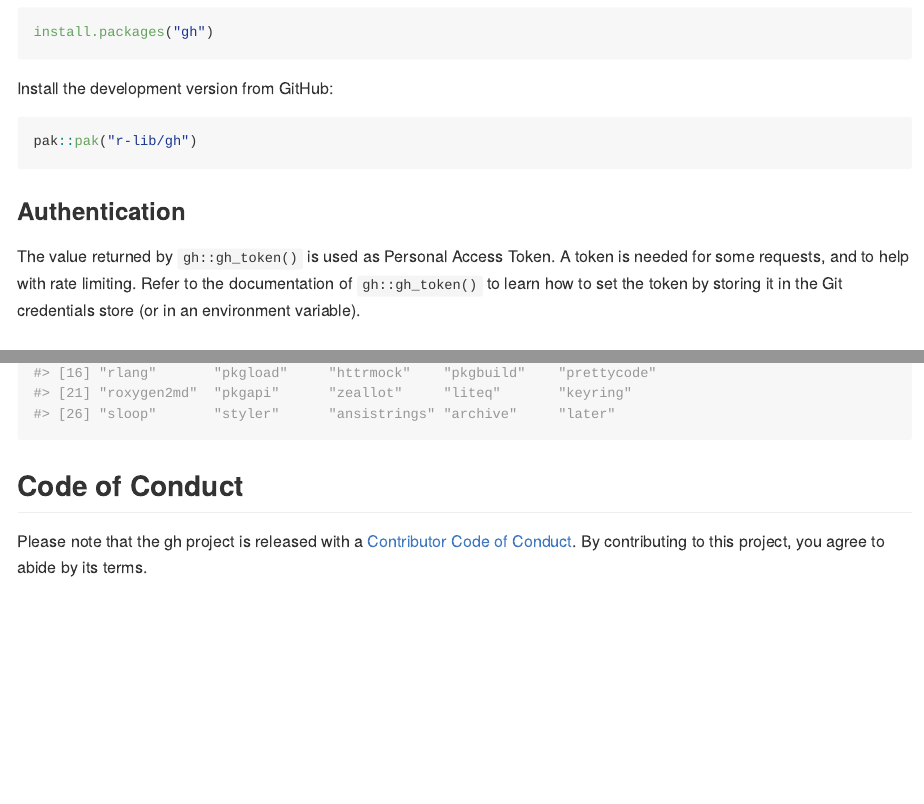
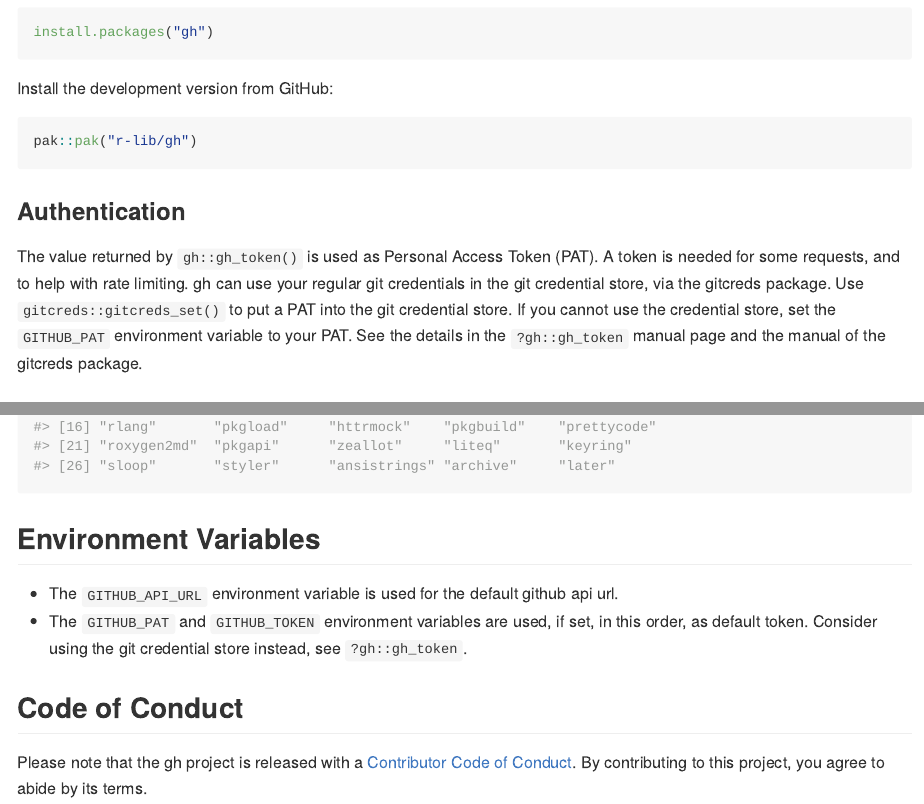
Before and after one commit to r-lib/gh, an R Markdown document (README.Rmd): the page in a window 1100 px wide, from 260 px down, and a second part further down, joined at a grey line. The pictures show the output file README.md that the author committed with the source, drawn offline in the style of GitHub; badge pictures from the web are left out.

Commit message:
Tweak auth in README, readd env vars

````diff
--- a/README.Rmd
+++ b/README.Rmd
@@ -42,9 +42,13 @@ pak::pak("r-lib/gh")
 
 ### Authentication
 
-The value returned by `gh::gh_token()` is used as Personal Access Token.
-A token is needed for some requests, and to help with rate limiting.
-Refer to the documentation of `gh::gh_token()` to learn how to set the token by storing it in the Git credentials store (or in an environment variable).
+The value returned by `gh::gh_token()` is used as Personal Access Token
+(PAT). A token is needed for some requests, and to help with rate limiting.
+gh can use your regular git credentials in the git credential store, via
+the gitcreds package. Use `gitcreds::gitcreds_set()` to put a PAT into the
+git credential store. If you cannot use the credential store, set the
+`GITHUB_PAT` environment variable to your PAT. See the details in the
+`?gh::gh_token` manual page and the manual of the gitcreds package.
 
 ### API URL
 
@@ -114,6 +118,14 @@ my_repos2 <- gh("GET /orgs/{org}/repos", org = "r-lib", page = 2)
 vapply(my_repos2, "[[", "", "name")
 ```
 
+## Environment Variables
+
+* The `GITHUB_API_URL` environment variable is used for the default github
+  api url.
+* The `GITHUB_PAT` and `GITHUB_TOKEN` environment variables are used, if
+  set, in this order, as default token. Consider using the git credential
+  store instead, see `?gh::gh_token`.
+
 ## Code of Conduct
 
 Please note that the gh project is released with a
````
Also changed, not shown: README.md.
